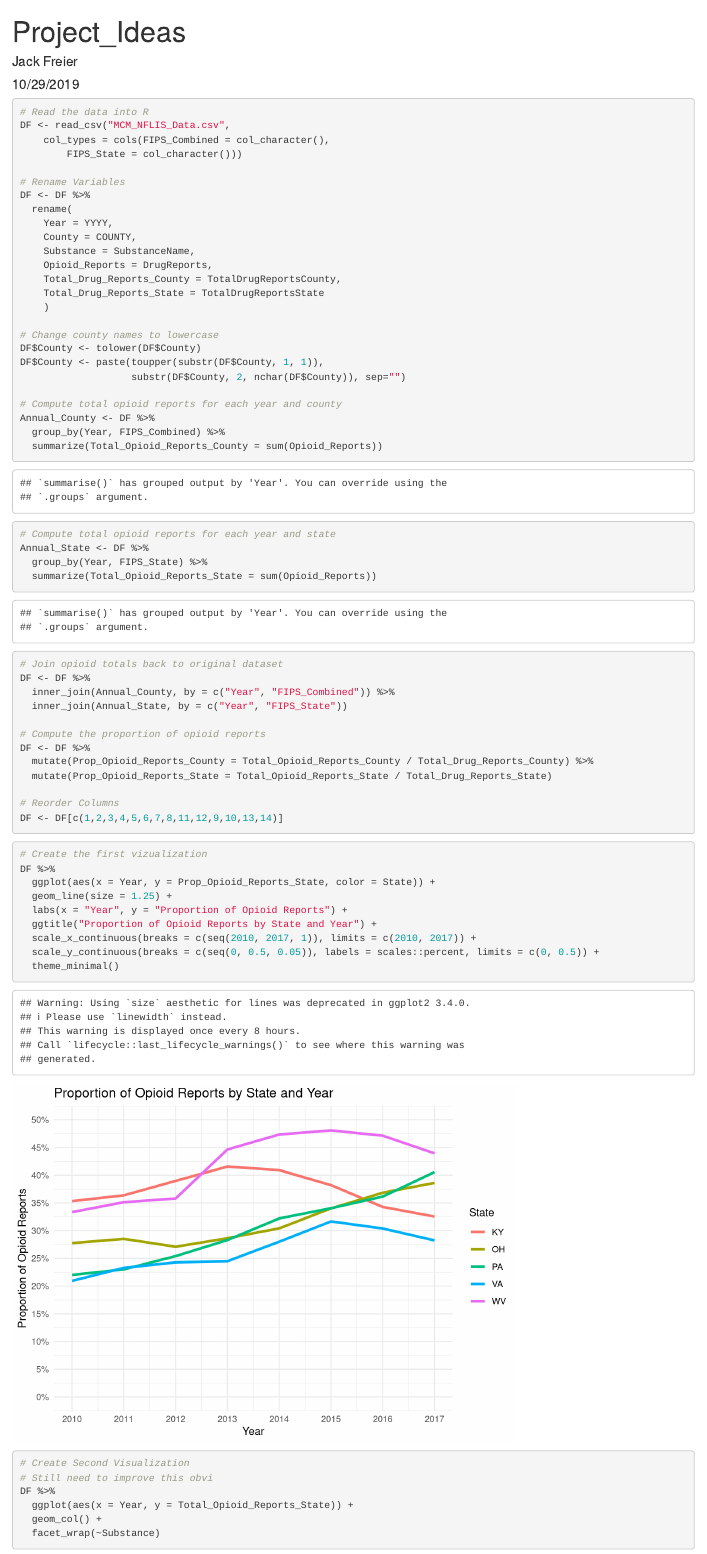
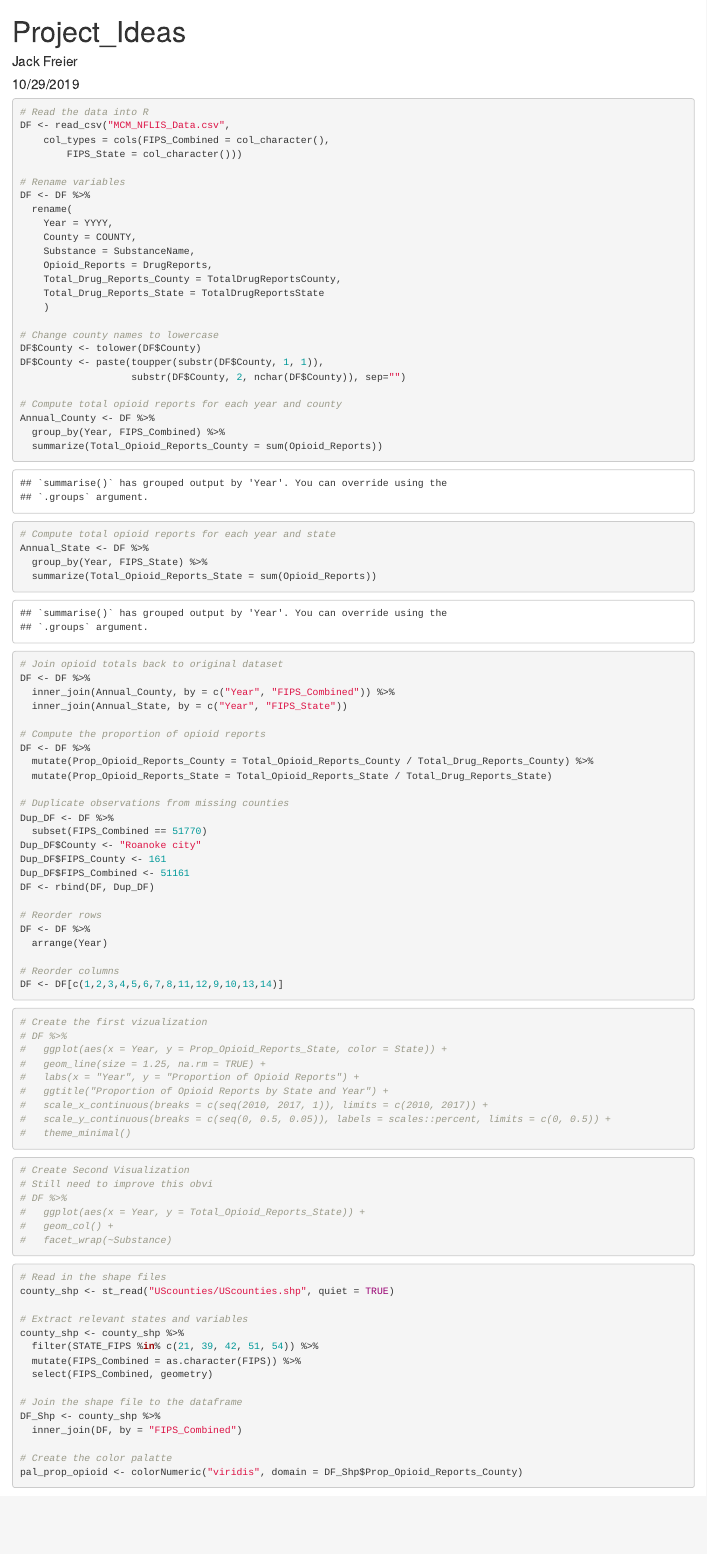
Before and after one commit to cbajek/Project, an R Markdown document (Project_Ideas.Rmd): the page in a window 1100 px wide, from its top. Rendered offline with R 4.5, knitr and Pandoc, with nearby package versions; some code elsewhere in the file could not run offline.

Commit message:
Fixed the missing county bug

````diff
--- a/Project_Ideas.Rmd
+++ b/Project_Ideas.Rmd
@@ -32,7 +32,7 @@ DF <- read_csv("MCM_NFLIS_Data.csv",
     col_types = cols(FIPS_Combined = col_character(),
         FIPS_State = col_character()))
 
-# Rename Variables
+# Rename variables
 DF <- DF %>%
   rename(
     Year = YYYY,
@@ -68,30 +68,44 @@ DF <- DF %>%
   mutate(Prop_Opioid_Reports_County = Total_Opioid_Reports_County / Total_Drug_Reports_County) %>%
   mutate(Prop_Opioid_Reports_State = Total_Opioid_Reports_State / Total_Drug_Reports_State)
 
-# Reorder Columns
+# Duplicate observations from missing counties
+Dup_DF <- DF %>%
+  subset(FIPS_Combined == 51770)
+Dup_DF$County <- "Roanoke city"
+Dup_DF$FIPS_County <- 161
+Dup_DF$FIPS_Combined <- 51161
+DF <- rbind(DF, Dup_DF)
+
+# Reorder rows
+DF <- DF %>%
+  arrange(Year)
+
+# Reorder columns
 DF <- DF[c(1,2,3,4,5,6,7,8,11,12,9,10,13,14)]
 ```
 
 
+
+
 ```{r}
 # Create the first vizualization
-DF %>%
-  ggplot(aes(x = Year, y = Prop_Opioid_Reports_State, color = State)) +
-  geom_line(size = 1.25) +
-  labs(x = "Year", y = "Proportion of Opioid Reports") +
-  ggtitle("Proportion of Opioid Reports by State and Year") +
-  scale_x_continuous(breaks = c(seq(2010, 2017, 1)), limits = c(2010, 2017)) +
-  scale_y_continuous(breaks = c(seq(0, 0.5, 0.05)), labels = scales::percent, limits = c(0, 0.5)) +
-  theme_minimal()
+# DF %>%
+#   ggplot(aes(x = Year, y = Prop_Opioid_Reports_State, color = State)) +
+#   geom_line(size = 1.25, na.rm = TRUE) +
+#   labs(x = "Year", y = "Proportion of Opioid Reports") +
+#   ggtitle("Proportion of Opioid Reports by State and Year") +
+#   scale_x_continuous(breaks = c(seq(2010, 2017, 1)), limits = c(2010, 2017)) +
+#   scale_y_continuous(breaks = c(seq(0, 0.5, 0.05)), labels = scales::percent, limits = c(0, 0.5)) +
+#   theme_minimal()
 ```
 
 ```{r}
 # Create Second Visualization
 # Still need to improve this obvi
-DF %>%
-  ggplot(aes(x = Year, y = Total_Opioid_Reports_State)) +
-  geom_col() +
-  facet_wrap(~Substance)
+# DF %>%
+#   ggplot(aes(x = Year, y = Total_Opioid_Reports_State)) +
+#   geom_col() +
+#   facet_wrap(~Substance)
 ```
 
 
````
Also changed, not shown: tl_2016_51_cousub/tl_2016_51_cousub.dbf (deleted), tl_2016_51_cousub/tl_2016_51_cousub.prj (deleted), tl_2016_51_cousub/tl_2016_51_cousub.shx (deleted), Project_Ideas.Rmd (24 more changed lines), 4 other files.
